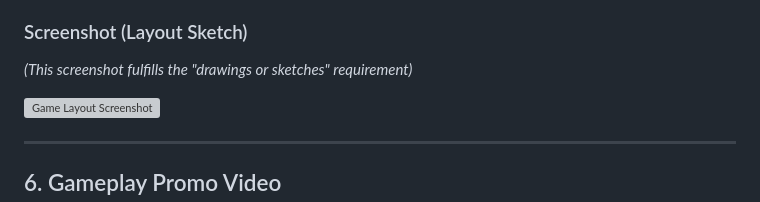
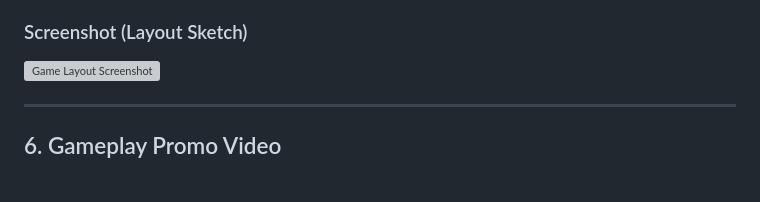
Before and after one commit to GMT-458-Web-GIS/geogame-aaybukekucuk, a Markdown page: README.md, the part around the change printed below. GitHub-like rendering; blank space fills up the shorter version; grey boxes are pictures that could not be loaded.

```diff
--- a/README.md
+++ b/README.md
@@ -71,7 +71,6 @@ The layout is a futuristic "Heads-Up Display (HUD)" designed for instant readabi
 * **Camera Controls:** Allows switching between "Drone View" and "Street View".
 
 ### Screenshot (Layout Sketch)
-*(This screenshot fulfills the "drawings or sketches" requirement)*
 
 ![Game Layout Screenshot](assets/screenshot.png)
 
```
Also changed, not shown: other parts of README.md (+1 -3 lines).
